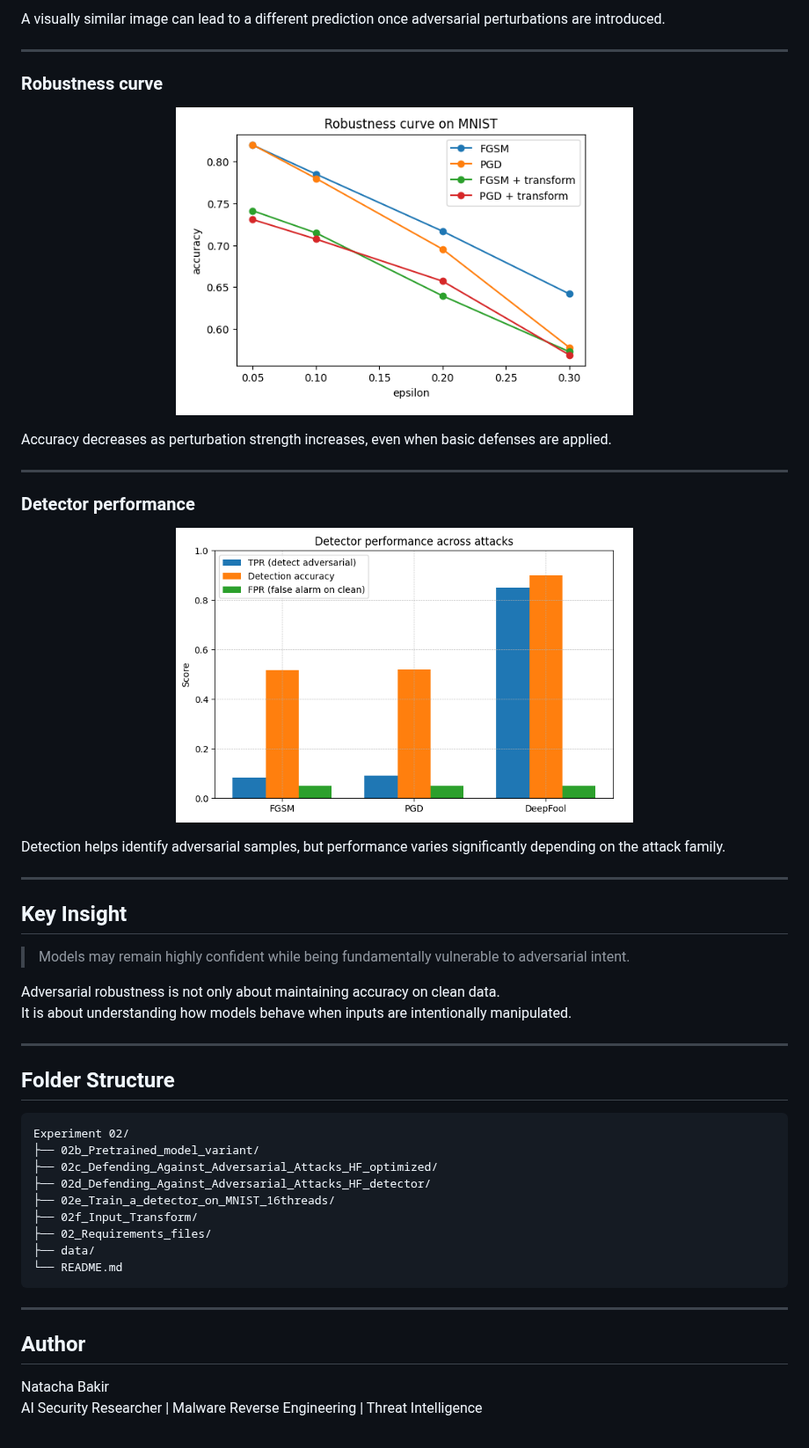
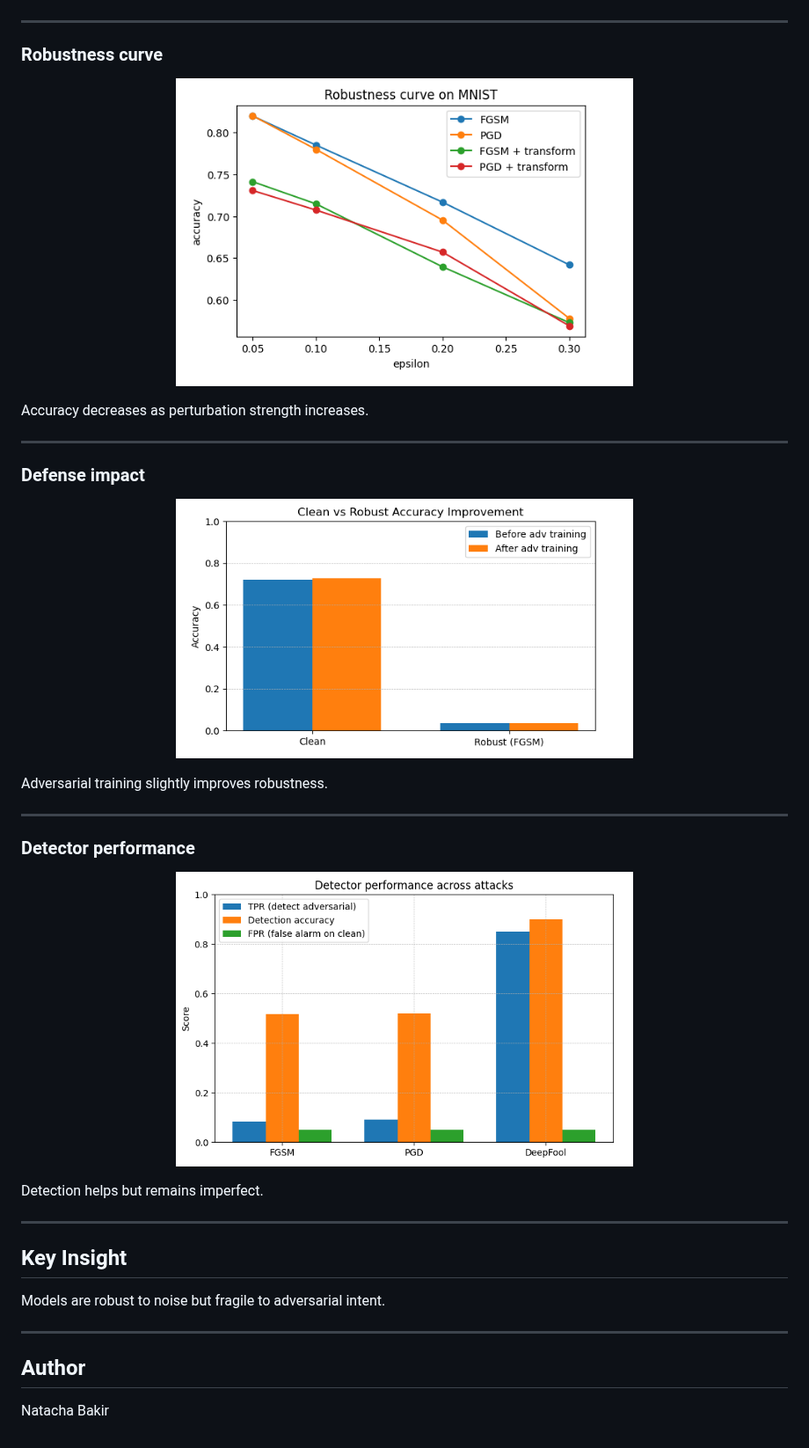
Before and after one commit to Alphabot42/AI-Security, a Markdown page: Experiment 02 Detecting and Defending Against Adversarial Attacks on Machine Learning Models/README.md, the part around one of its changes. Shown at 88% size. Drawn GitHub-style; pictures changed too: Experiment 02 Detecting and Defending Against Adversarial Attacks on Machine Learning Models/adv_training_improvement.png (added).

````diff
--- a/Experiment 02 Detecting and Defending Against Adversarial Attacks on Machine Learning Models/README.md
+++ b/Experiment 02 Detecting and Defending Against Adversarial Attacks on Machine Learning Models/README.md
@@ -70,6 +30,4 @@ Together, these notebooks explore the full workflow:
 </p>
-
-A visually similar image can lead to a different prediction once adversarial perturbations are introduced.
 
 ---
 
@@ -80,6 +38,16 @@ A visually similar image can lead to a different prediction once adversarial per
 </p>
 
-Accuracy decreases as perturbation strength increases, even when basic defenses are applied.
+Accuracy decreases as perturbation strength increases.
+
+---
+
+### Defense impact
+
+<p align="center">
+  <img src="adv_training_improvement.png" width="520">
+</p>
+
+Adversarial training slightly improves robustness.
 
 ---
 
@@ -90,35 +58,15 @@ Accuracy decreases as perturbation strength increases, even when basic defenses
 </p>
 
-Detection helps identify adversarial samples, but performance varies significantly depending on the attack family.
+Detection helps but remains imperfect.
 
 ---
 
 ## Key Insight
 
-> Models may remain highly confident while being fundamentally vulnerable to adversarial intent.
-
-Adversarial robustness is not only about maintaining accuracy on clean data.
-It is about understanding how models behave when inputs are intentionally manipulated.
-
----
-
-## Folder Structure
-
-```text
-Experiment 02/
-├── 02b_Pretrained_model_variant/
-├── 02c_Defending_Against_Adversarial_Attacks_HF_optimized/
-├── 02d_Defending_Against_Adversarial_Attacks_HF_detector/
-├── 02e_Train_a_detector_on_MNIST_16threads/
-├── 02f_Input_Transform/
-├── 02_Requirements_files/
-├── data/
-└── README.md
-```
+Models are robust to noise but fragile to adversarial intent.
 
 ---
 
 ## Author
 
 Natacha Bakir
-AI Security Researcher | Malware Reverse Engineering | Threat Intelligence
````
Also changed, not shown: other parts of Experiment 02 Detecting and Defending Against Adversarial Attacks on Machine Learning Models/README.md (+5 -45 lines).
